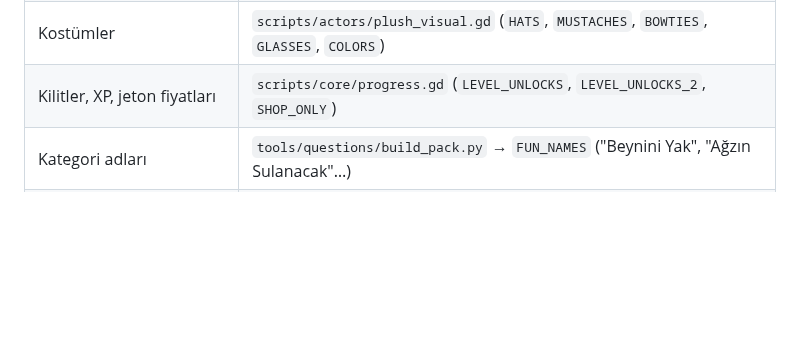
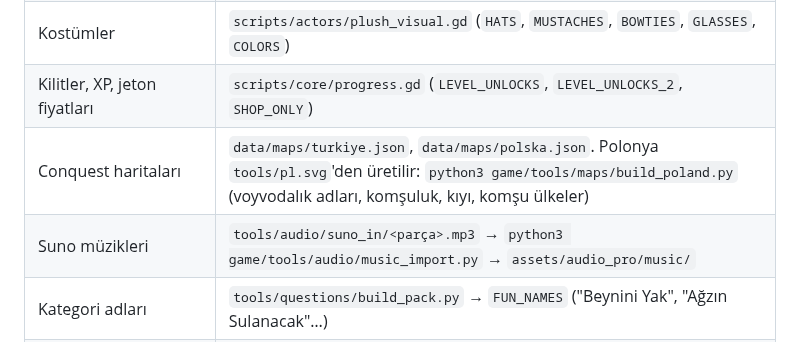
Before and after one commit to nesquaeke/trivia-arena, a Markdown page: README.md, the part around the change. Drawn GitHub-style; blank space fills up the shorter version.

```diff
--- a/README.md
+++ b/README.md
@@ -230,6 +230,8 @@ Godot'da `game/project.godot`'u aç. En sık dokunulacak yerler:
 | Sorular | `tools/questions/packs/*.txt` (satır başına bir soru) → `python3 game/tools/questions/build_pack.py` → `data/questions.json` |
 | Kostümler | `scripts/actors/plush_visual.gd` (`HATS`, `MUSTACHES`, `BOWTIES`, `GLASSES`, `COLORS`) |
 | Kilitler, XP, jeton fiyatları | `scripts/core/progress.gd` (`LEVEL_UNLOCKS`, `LEVEL_UNLOCKS_2`, `SHOP_ONLY`) |
+| Conquest haritaları | `data/maps/turkiye.json`, `data/maps/polska.json`. Polonya `tools/pl.svg`'den üretilir: `python3 game/tools/maps/build_poland.py` (voyvodalık adları, komşuluk, kıyı, komşu ülkeler) |
+| Suno müzikleri | `tools/audio/suno_in/<parça>.mp3` → `python3 game/tools/audio/music_import.py` → `assets/audio_pro/music/` |
 | Kategori adları | `tools/questions/build_pack.py` → `FUN_NAMES` ("Beynini Yak", "Ağzın Sulanacak"…) |
 | Mayhem: sıralama setleri, ses listesi | `tools/questions/mayhem_pack.py` → `data/mayhem.json`; sesler `tools/music/mayhem_sounds.py` |
 | Mayhem: mini oyunlar, puanlar, kaos olayları | `scripts/modes/mayhem_tour.gd` (başındaki sabitler) |
```
Also changed, not shown: docs/DESIGN.md (+5 -0 lines), docs/screenshots/map_poland.jpg (added), 15 other files.
